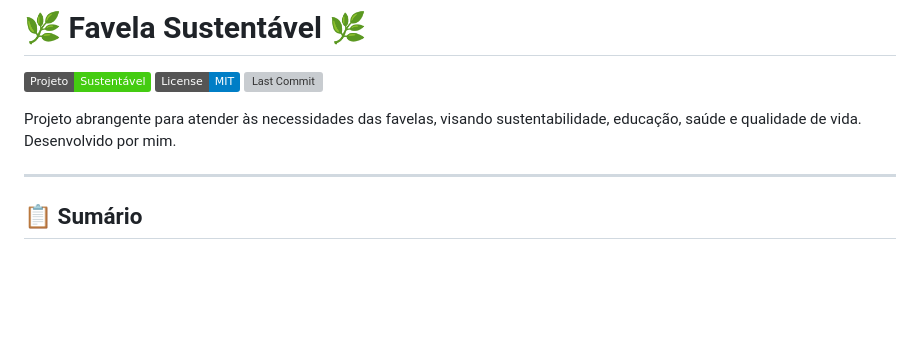
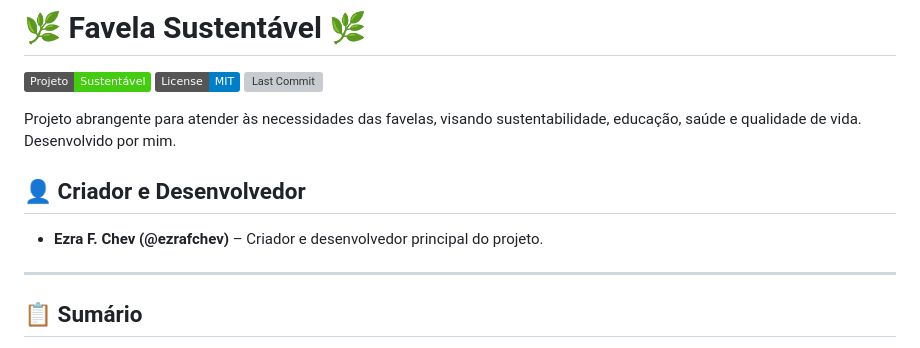
Before and after one commit to ezrafchev/favela_sustentavel, a Markdown page: README.md, the part around the change. Rendered like a GitHub page; badges without logos; blank space fills up the shorter version; grey boxes are pictures that could not be loaded.

Commit message:
Adicionar arroba @ezrafchev na seção de criador do README
Agent-Logs-Url: https://github.com/ezrafchev/favela_sustentavel/sessions/b5acc961-0134-47ea-b7d6-cfb76f654991

Co-authored-by: ezrafchev <129979017+ezrafchev@users.noreply.github.com>

```diff
--- a/README.md
+++ b/README.md
@@ -6,6 +6,9 @@
 
 Projeto abrangente para atender às necessidades das favelas, visando sustentabilidade, educação, saúde e qualidade de vida.
 Desenvolvido por mim.
+
+## 👤 Criador e Desenvolvedor
+- **Ezra F. Chev (@ezrafchev)** – Criador e desenvolvedor principal do projeto.
 
 ---
 
```
